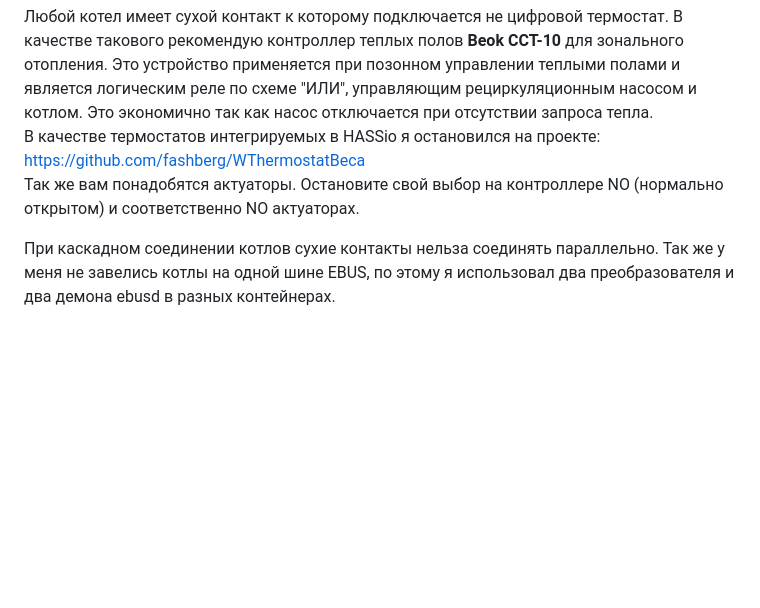
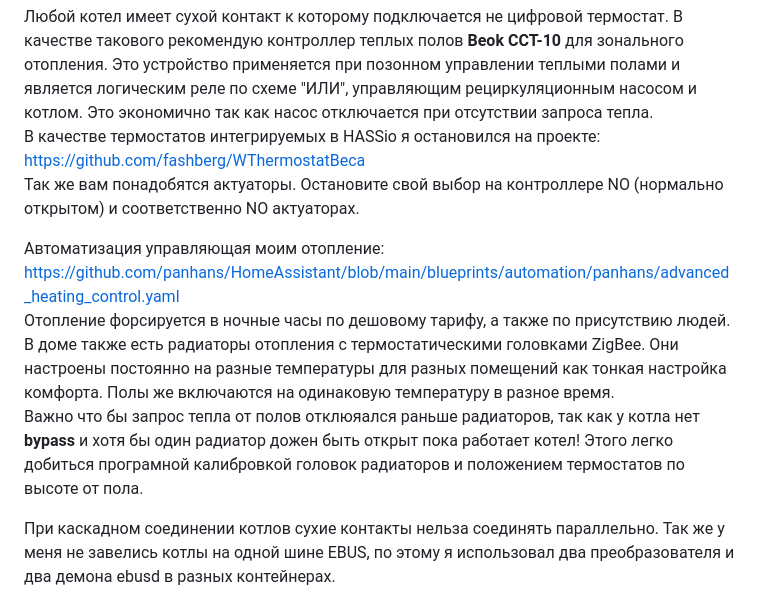
Before and after one commit to Gfermoto/Vaillant, a Markdown page: README.md, the part around the change. Drawn GitHub-style; blank space fills up the shorter version.

```diff
--- a/README.md
+++ b/README.md
@@ -44,4 +44,10 @@ https://devices.esphome.io/devices/ESP-01S-1-channel-relay
 В качестве термостатов интегрируемых в HASSio я остановился на проекте: https://github.com/fashberg/WThermostatBeca
 Так же вам понадобятся актуаторы. Остановите свой выбор на контроллере NO (нормально открытом) и соответственно NO актуаторах.
 
+Автоматизация управляющая моим отопление:
+https://github.com/panhans/HomeAssistant/blob/main/blueprints/automation/panhans/advanced_heating_control.yaml
+Отопление форсируется в ночные часы по дешовому тарифу, а также по присутствию людей.
+В доме также есть радиаторы отопления с термостатическими головками ZigBee. Они настроены постоянно на разные температуры для разных помещений как тонкая настройка комфорта. Полы же включаются на одинаковую температуру в разное время.
+Важно что бы запрос тепла от полов отклюяался раньше радиаторов, так как у котла нет **bypass** и хотя бы один радиатор дожен быть открыт пока работает котел! Этого легко добиться програмной калибровкой головок радиаторов и положением термостатов по высоте от пола.
+
 При каскадном соединении котлов сухие контакты нельза соединять параллельно. Так же у меня не завелись котлы на одной шине EBUS, по этому я использовал два преобразователя и два демона ebusd в разных контейнерах.
```
